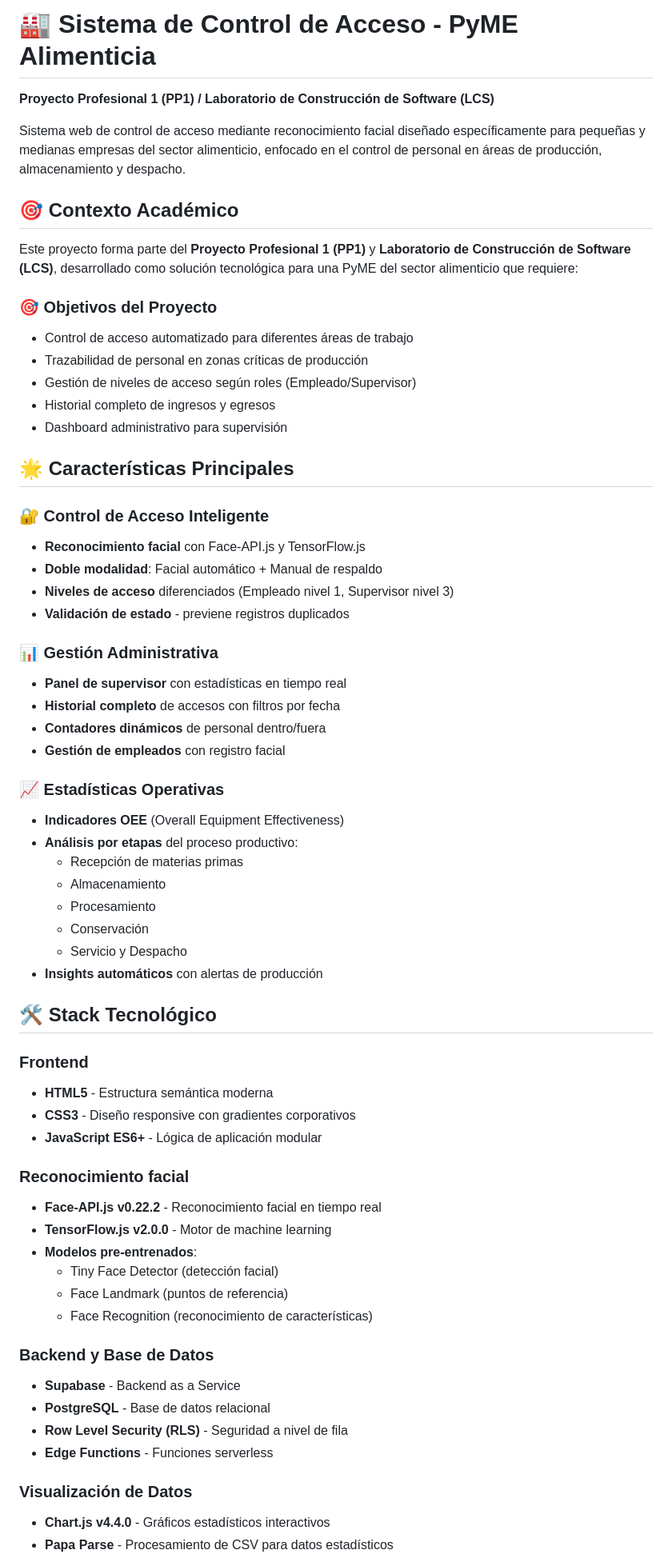
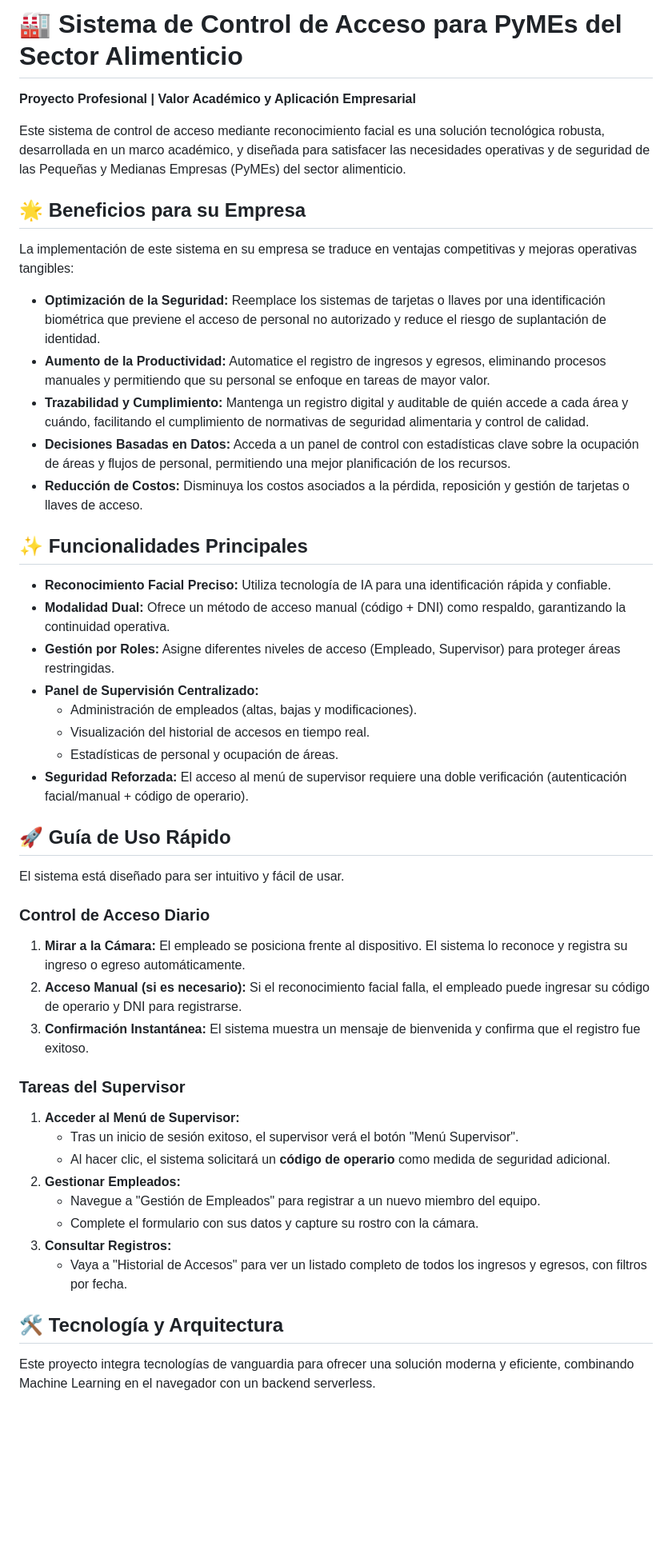
Before and after one commit to jza-lab/tpi-pyme_alimenticia, a Markdown page: README.md, the part around one of its changes. Shown at 80% size. Drawn GitHub-style; blank space fills up the shorter version.

Commit message:
Se actualiza el README

```diff
--- a/README.md
+++ b/README.md
@@ -1,67 +1,52 @@
-# 🏭 Sistema de Control de Acceso - PyME Alimenticia
+# 🏭 Sistema de Control de Acceso para PyMEs del Sector Alimenticio
 
-**Proyecto Profesional 1 (PP1) / Laboratorio de Construcción de Software (LCS)**
+**Proyecto Profesional | Valor Académico y Aplicación Empresarial**
 
-Sistema web de control de acceso mediante reconocimiento facial diseñado específicamente para pequeñas y medianas empresas del sector alimenticio, enfocado en el control de personal en áreas de producción, almacenamiento y despacho.
+Este sistema de control de acceso mediante reconocimiento facial es una solución tecnológica robusta, desarrollada en un marco académico, y diseñada para satisfacer las necesidades operativas y de seguridad de las Pequeñas y Medianas Empresas (PyMEs) del sector alimenticio.
 
-## 🎯 Contexto Académico
+## 🌟 Beneficios para su Empresa
 
-Este proyecto forma parte del **Proyecto Profesional 1 (PP1)** y **Laboratorio de Construcción de Software (LCS)**, desarrollado como solución tecnológica para una PyME del sector alimenticio que requiere:
+La implementación de este sistema en su empresa se traduce en ventajas competitivas y mejoras operativas tangibles:
 
-### 🎯 Objetivos del Proyecto
+-   **Optimización de la Seguridad:** Reemplace los sistemas de tarjetas o llaves por una identificación biométrica que previene el acceso de personal no autorizado y reduce el riesgo de suplantación de identidad.
+-   **Aumento de la Productividad:** Automatice el registro de ingresos y egresos, eliminando procesos manuales y permitiendo que su personal se enfoque en tareas de mayor valor.
+-   **Trazabilidad y Cumplimiento:** Mantenga un registro digital y auditable de quién accede a cada área y cuándo, facilitando el cumplimiento de normativas de seguridad alimentaria y control de calidad.
+-   **Decisiones Basadas en Datos:** Acceda a un panel de control con estadísticas clave sobre la ocupación de áreas y flujos de personal, permitiendo una mejor planificación de los recursos.
+-   **Reducción de Costos:** Disminuya los costos asociados a la pérdida, reposición y gestión de tarjetas o llaves de acceso.
 
-- Control de acceso automatizado para diferentes áreas de trabajo
-- Trazabilidad de personal en zonas críticas de producción
-- Gestión de niveles de acceso según roles (Empleado/Supervisor)
-- Historial completo de ingresos y egresos
-- Dashboard administrativo para supervisión
+## ✨ Funcionalidades Principales
 
-## 🌟 Características Principales
+-   **Reconocimiento Facial Preciso:** Utiliza tecnología de IA para una identificación rápida y confiable.
+-   **Modalidad Dual:** Ofrece un método de acceso manual (código + DNI) como respaldo, garantizando la continuidad operativa.
+-   **Gestión por Roles:** Asigne diferentes niveles de acceso (Empleado, Supervisor) para proteger áreas restringidas.
+-   **Panel de Supervisión Centralizado:**
+    -   Administración de empleados (altas, bajas y modificaciones).
+    -   Visualización del historial de accesos en tiempo real.
+    -   Estadísticas de personal y ocupación de áreas.
+-   **Seguridad Reforzada:** El acceso al menú de supervisor requiere una doble verificación (autenticación facial/manual + código de operario).
 
-### 🔐 Control de Acceso Inteligente
-- **Reconocimiento facial** con Face-API.js y TensorFlow.js
-- **Doble modalidad**: Facial automático + Manual de respaldo
-- **Niveles de acceso** diferenciados (Empleado nivel 1, Supervisor nivel 3)
-- **Validación de estado** - previene registros duplicados
+## 🚀 Guía de Uso Rápido
 
-### 📊 Gestión Administrativa
-- **Panel de supervisor** con estadísticas en tiempo real
-- **Historial completo** de accesos con filtros por fecha
-- **Contadores dinámicos** de personal dentro/fuera
-- **Gestión de empleados** con registro facial
+El sistema está diseñado para ser intuitivo y fácil de usar.
 
-### 📈 Estadísticas Operativas
-- **Indicadores OEE** (Overall Equipment Effectiveness)
-- **Análisis por etapas** del proceso productivo:
-  - Recepción de materias primas
-  - Almacenamiento
-  - Procesamiento
-  - Conservación
-  - Servicio y Despacho
-- **Insights automáticos** con alertas de producción
+### Control de Acceso Diario
 
-## 🛠️ Stack Tecnológico
+1.  **Mirar a la Cámara:** El empleado se posiciona frente al dispositivo. El sistema lo reconoce y registra su ingreso o egreso automáticamente.
+2.  **Acceso Manual (si es necesario):** Si el reconocimiento facial falla, el empleado puede ingresar su código de operario y DNI para registrarse.
+3.  **Confirmación Instantánea:** El sistema muestra un mensaje de bienvenida y confirma que el registro fue exitoso.
 
-### Frontend
-- **HTML5** - Estructura semántica moderna
-- **CSS3** - Diseño responsive con gradientes corporativos
-- **JavaScript ES6+** - Lógica de aplicación modular
+### Tareas del Supervisor
 
-### Reconocimiento facial
-- **Face-API.js v0.22.2** - Reconocimiento facial en tiempo real
-- **TensorFlow.js v2.0.0** - Motor de machine learning
-- **Modelos pre-entrenados**:
-  - Tiny Face Detector (detección facial)
-  - Face Landmark (puntos de referencia)
-  - Face Recognition (reconocimiento de características)
+1.  **Acceder al Menú de Supervisor:**
+    -   Tras un inicio de sesión exitoso, el supervisor verá el botón "Menú Supervisor".
+    -   Al hacer clic, el sistema solicitará un **código de operario** como medida de seguridad adicional.
+2.  **Gestionar Empleados:**
+    -   Navegue a "Gestión de Empleados" para registrar a un nuevo miembro del equipo.
+    -   Complete el formulario con sus datos y capture su rostro con la cámara.
+3.  **Consultar Registros:**
+    -   Vaya a "Historial de Accesos" para ver un listado completo de todos los ingresos y egresos, con filtros por fecha.
 
-### Backend y Base de Datos
-- **Supabase** - Backend as a Service
-- **PostgreSQL** - Base de datos relacional
-- **Row Level Security (RLS)** - Seguridad a nivel de fila
-- **Edge Functions** - Funciones serverless
+## 🛠️ Tecnología y Arquitectura
 
-### Visualización de Datos
-- **Chart.js v4.4.0** - Gráficos estadísticos interactivos
-- **Papa Parse** - Procesamiento de CSV para datos estadísticos
+Este proyecto integra tecnologías de vanguardia para ofrecer una solución moderna y eficiente, combinando Machine Learning en el navegador con un backend serverless.
 
```
Also changed, not shown: other parts of README.md (+13 -178 lines).
